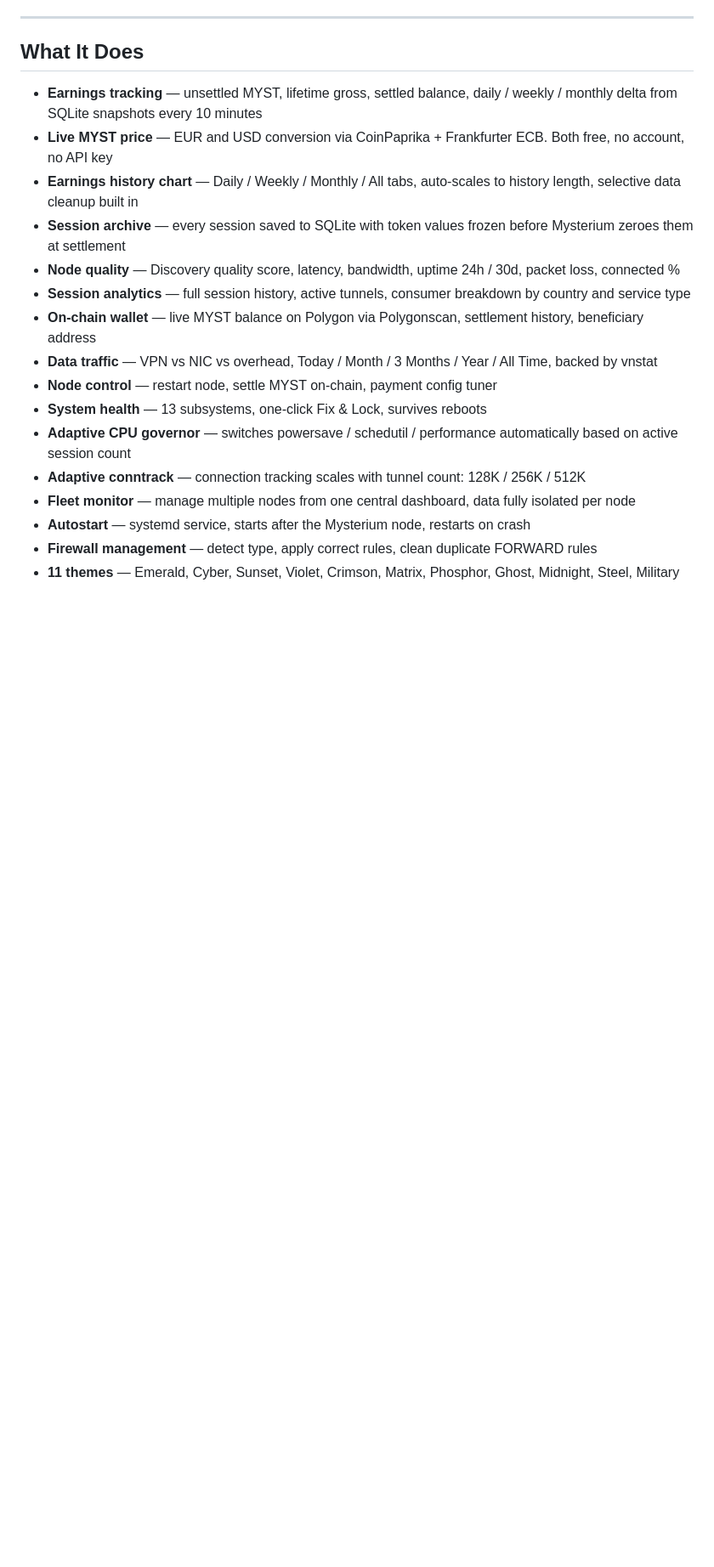
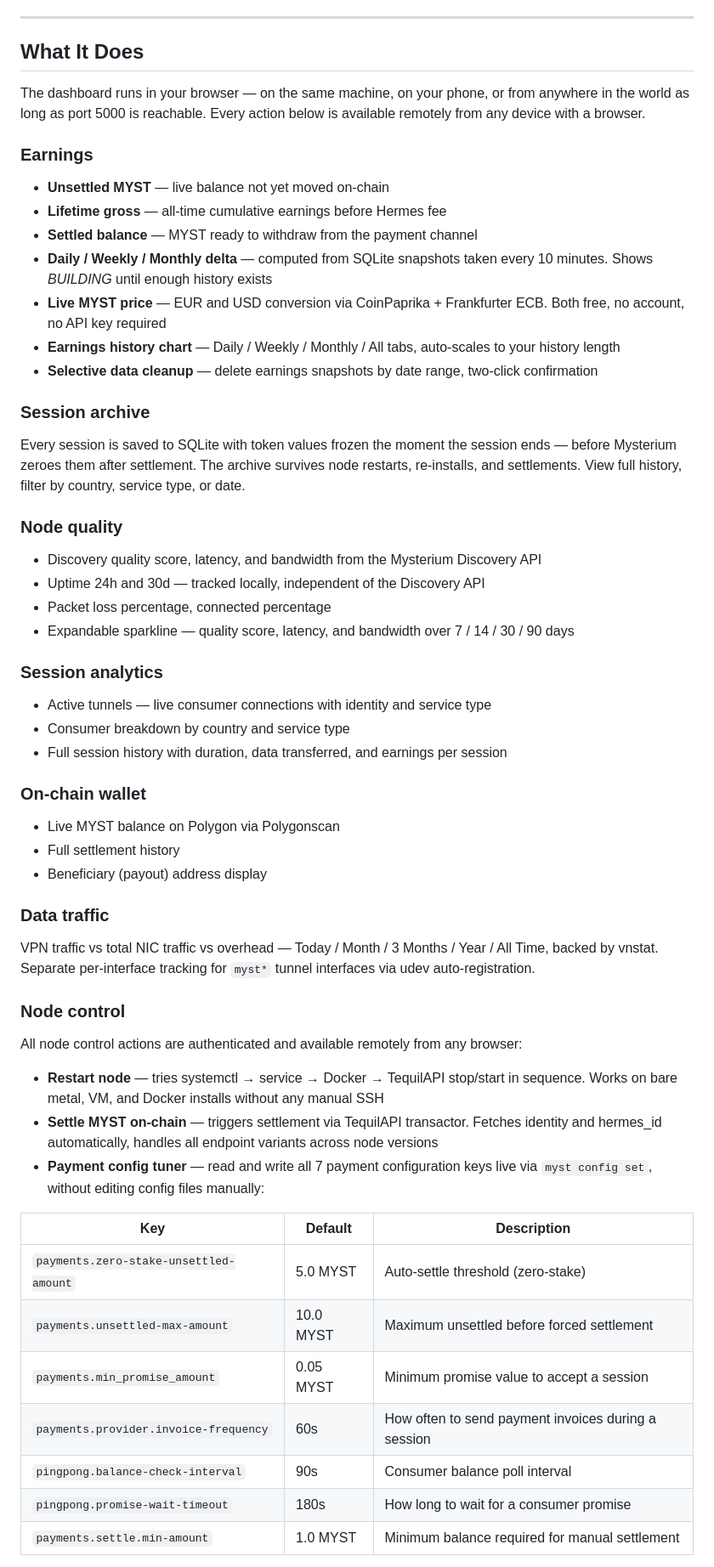
Before and after one commit to IanJohnsons/mysterium-toolkit, a Markdown page: README.md, the part around one of its changes. Shown at 85% size. GitHub-like rendering; blank space fills up the shorter version.

Commit message:
docs: complete README with full setup walkthrough, node installer flow and remote control details

```diff
--- a/README.md
+++ b/README.md
@@ -571,19 +557,60 @@ If you run `setup.sh` on a machine that already has a configured toolkit, it det
 
 ## What It Does
 
-- **Earnings tracking** — unsettled MYST, lifetime gross, settled balance, daily / weekly / monthly delta from SQLite snapshots every 10 minutes
-- **Live MYST price** — EUR and USD conversion via CoinPaprika + Frankfurter ECB. Both free, no account, no API key
-- **Earnings history chart** — Daily / Weekly / Monthly / All tabs, auto-scales to history length, selective data cleanup built in
-- **Session archive** — every session saved to SQLite with token values frozen before Mysterium zeroes them at settlement
-- **Node quality** — Discovery quality score, latency, bandwidth, uptime 24h / 30d, packet loss, connected %
-- **Session analytics** — full session history, active tunnels, consumer breakdown by country and service type
-- **On-chain wallet** — live MYST balance on Polygon via Polygonscan, settlement history, beneficiary address
-- **Data traffic** — VPN vs NIC vs overhead, Today / Month / 3 Months / Year / All Time, backed by vnstat
-- **Node control** — restart node, settle MYST on-chain, payment config tuner
-- **System health** — 13 subsystems, one-click Fix & Lock, survives reboots
-- **Adaptive CPU governor** — switches powersave / schedutil / performance automatically based on active session count
-- **Adaptive conntrack** — connection tracking scales with tunnel count: 128K / 256K / 512K
-- **Fleet monitor** — manage multiple nodes from one central dashboard, data fully isolated per node
-- **Autostart** — systemd service, starts after the Mysterium node, restarts on crash
-- **Firewall management** — detect type, apply correct rules, clean duplicate FORWARD rules
-- **11 themes** — Emerald, Cyber, Sunset, Violet, Crimson, Matrix, Phosphor, Ghost, Midnight, Steel, Military
+The dashboard runs in your browser — on the same machine, on your phone, or from anywhere in the world as long as port 5000 is reachable. Every action below is available remotely from any device with a browser.
+
+### Earnings
+
+- **Unsettled MYST** — live balance not yet moved on-chain
+- **Lifetime gross** — all-time cumulative earnings before Hermes fee
+- **Settled balance** — MYST ready to withdraw from the payment channel
+- **Daily / Weekly / Monthly delta** — computed from SQLite snapshots taken every 10 minutes. Shows *BUILDING* until enough history exists
+- **Live MYST price** — EUR and USD conversion via CoinPaprika + Frankfurter ECB. Both free, no account, no API key required
+- **Earnings history chart** — Daily / Weekly / Monthly / All tabs, auto-scales to your history length
+- **Selective data cleanup** — delete earnings snapshots by date range, two-click confirmation
+
+### Session archive
+
+Every session is saved to SQLite with token values frozen the moment the session ends — before Mysterium zeroes them after settlement. The archive survives node restarts, re-installs, and settlements. View full history, filter by country, service type, or date.
+
+### Node quality
+
+- Discovery quality score, latency, and bandwidth from the Mysterium Discovery API
+- Uptime 24h and 30d — tracked locally, independent of the Discovery API
+- Packet loss percentage, connected percentage
+- Expandable sparkline — quality score, latency, and bandwidth over 7 / 14 / 30 / 90 days
+
+### Session analytics
+
+- Active tunnels — live consumer connections with identity and service type
+- Consumer breakdown by country and service type
+- Full session history with duration, data transferred, and earnings per session
+
+### On-chain wallet
+
+- Live MYST balance on Polygon via Polygonscan
+- Full settlement history
+- Beneficiary (payout) address display
+
+### Data traffic
+
+VPN traffic vs total NIC traffic vs overhead — Today / Month / 3 Months / Year / All Time, backed by vnstat. Separate per-interface tracking for `myst*` tunnel interfaces via udev auto-registration.
+
+### Node control
+
+All node control actions are authenticated and available remotely from any browser:
+
+- **Restart node** — tries systemctl → service → Docker → TequilAPI stop/start in sequence. Works on bare metal, VM, and Docker installs without any manual SSH
+- **Settle MYST on-chain** — triggers settlement via TequilAPI transactor. Fetches identity and hermes_id automatically, handles all endpoint variants across node versions
+- **Payment config tuner** — read and write all 7 payment configuration keys live via `myst config set`, without editing config files manually:
+
+| Key | Default | Description |
+|-----|---------|-------------|
+| `payments.zero-stake-unsettled-amount` | 5.0 MYST | Auto-settle threshold (zero-stake) |
+| `payments.unsettled-max-amount` | 10.0 MYST | Maximum unsettled before forced settlement |
+| `payments.min_promise_amount` | 0.05 MYST | Minimum promise value to accept a session |
+| `payments.provider.invoice-frequency` | 60s | How often to send payment invoices during a session |
+| `pingpong.balance-check-interval` | 90s | Consumer balance poll interval |
+| `pingpong.promise-wait-timeout` | 180s | How long to wait for a consumer promise |
+| `payments.settle.min-amount` | 1.0 MYST | Minimum balance required for manual settlement |
+
```
Also changed, not shown: other parts of README.md (+138 -134 lines).
